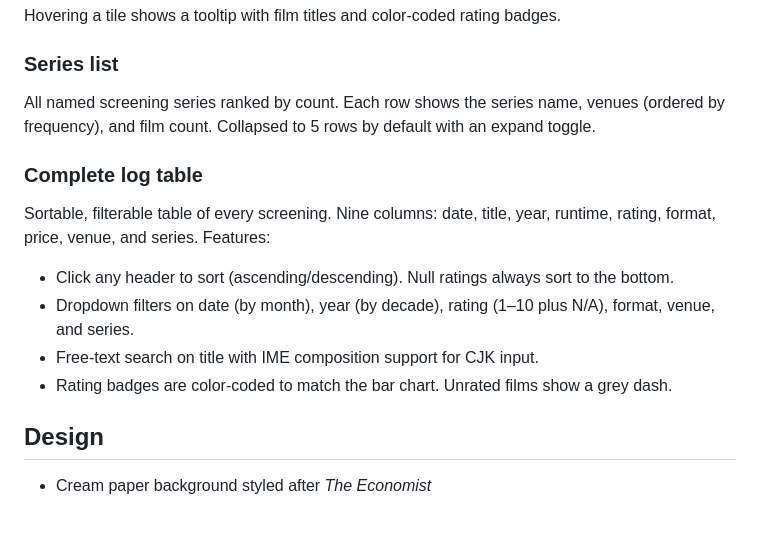
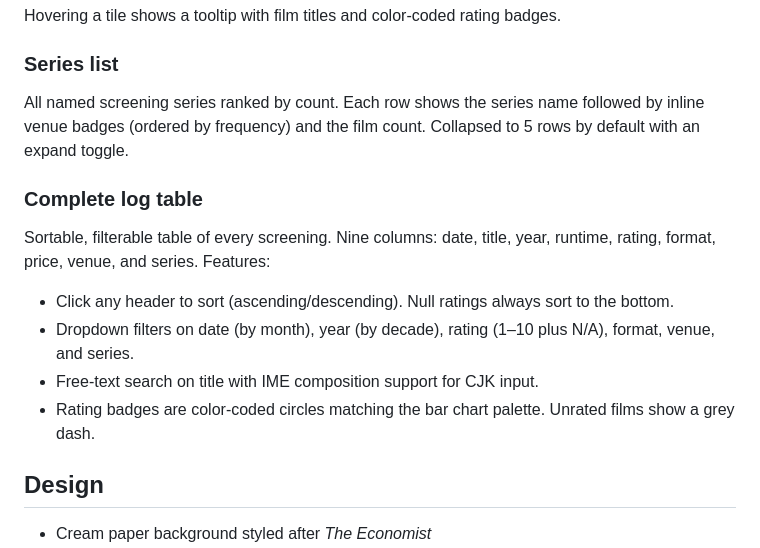
Before and after one commit to jimjianghk/film_dashboard, a Markdown page: README.md, the part around the change. Rendered like a GitHub page; blank space fills up the shorter version.

Commit message:
Update README for inline series venue badges and circular rating badges
Co-Authored-By: Claude Opus 4.7 <noreply@anthropic.com>

```diff
--- a/README.md
+++ b/README.md
@@ -43,7 +43,7 @@ Hovering a tile shows a tooltip with film titles and color-coded rating badges.
 
 ### Series list
 
-All named screening series ranked by count. Each row shows the series name, venues (ordered by frequency), and film count. Collapsed to 5 rows by default with an expand toggle.
+All named screening series ranked by count. Each row shows the series name followed by inline venue badges (ordered by frequency) and the film count. Collapsed to 5 rows by default with an expand toggle.
 
 ### Complete log table
 
@@ -52,7 +52,7 @@ Sortable, filterable table of every screening. Nine columns: date, title, year,
 - Click any header to sort (ascending/descending). Null ratings always sort to the bottom.
 - Dropdown filters on date (by month), year (by decade), rating (1–10 plus N/A), format, venue, and series.
 - Free-text search on title with IME composition support for CJK input.
-- Rating badges are color-coded to match the bar chart. Unrated films show a grey dash.
+- Rating badges are color-coded circles matching the bar chart palette. Unrated films show a grey dash.
 
 ## Design
 
```
